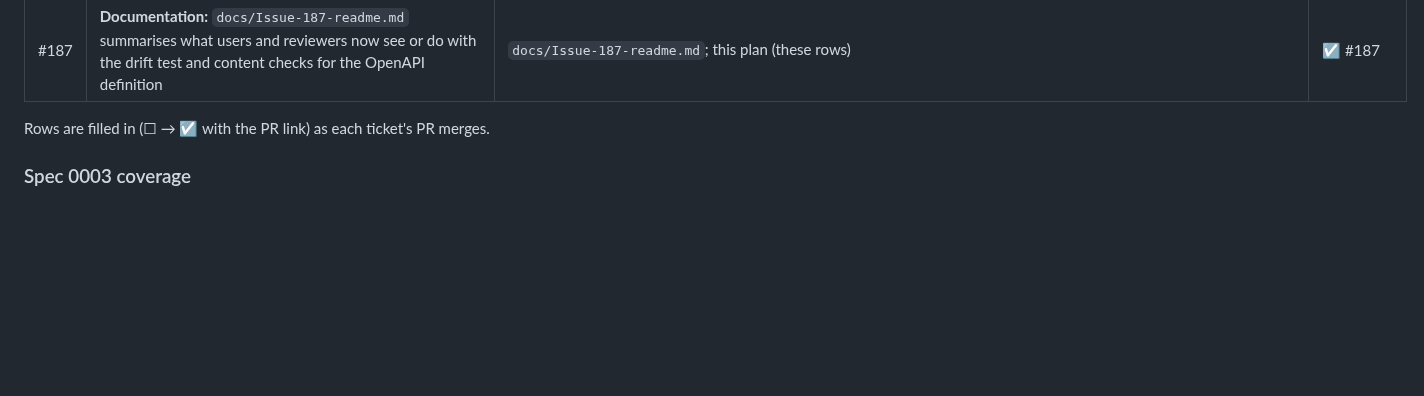
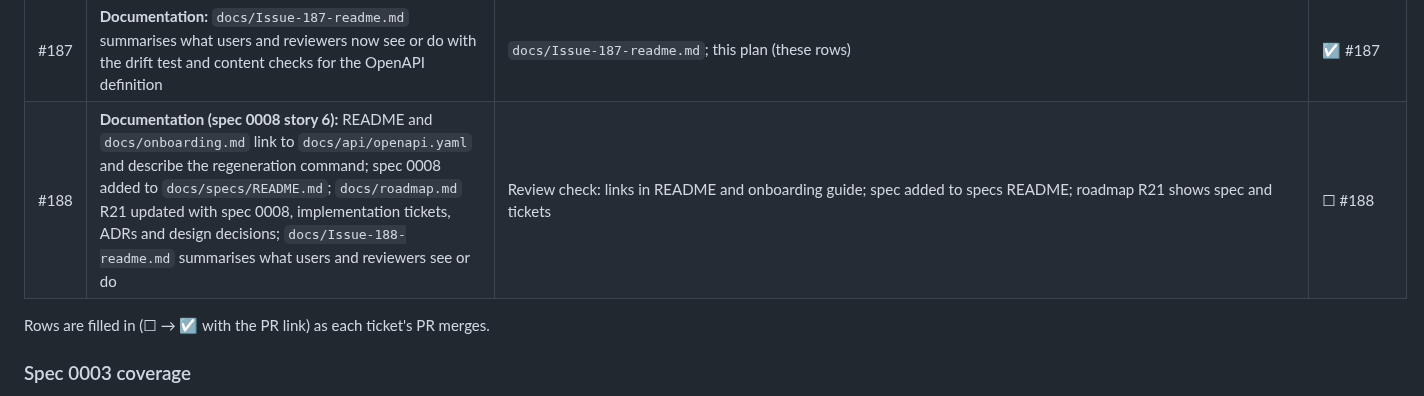
Before and after one commit to SanjuktaDavuluri/simple-url-shortener, a Markdown page: docs/plans/0001-integration-testing.md, the part around the change. Drawn GitHub-style; blank space fills up the shorter version.

Commit message:
docs: Document the OpenAPI definition in README, onboarding, test plan, roadmap and spec index (#188)

```diff
--- a/docs/plans/0001-integration-testing.md
+++ b/docs/plans/0001-integration-testing.md
@@ -319,6 +319,7 @@ How we prove that the parts of the shortener work **together**, across real boun
 | #187 | **Content checks (spec 0008 stories 8, 13):** the generated definition contains exactly the three public operations (`POST /links`, `GET /{short_code}`, `GET /links/{short_code}/stats`) with no actuator paths, no web page or static resources; each operation lists its documented status codes (201/400/422/503, 302/404/410, 200/404 respectively); the Stats operation declares the Bearer scheme, the other two don't | `OpenApiDriftIT` → `theDefinitionHasExactlyTheThreePublicOperationsWithTheDocumentedStatuses` | ☑ #187 |
 | #187 | **Content checks (spec 0008 story 12):** examples in the generated definition contain no real-looking tokens, referrer hosts or user agents; reserved domains like `example.com` are used | `OpenApiDriftIT` → `noExampleLooksLikeARealTokenReferrerOrUserAgent` | ☑ #187 |
 | #187 | **Documentation:** `docs/Issue-187-readme.md` summarises what users and reviewers now see or do with the drift test and content checks for the OpenAPI definition | `docs/Issue-187-readme.md`; this plan (these rows) | ☑ #187 |
+| #188 | **Documentation (spec 0008 story 6):** README and `docs/onboarding.md` link to `docs/api/openapi.yaml` and describe the regeneration command; spec 0008 added to `docs/specs/README.md`; `docs/roadmap.md` R21 updated with spec 0008, implementation tickets, ADRs and design decisions; `docs/Issue-188-readme.md` summarises what users and reviewers see or do | Review check: links in README and onboarding guide; spec added to specs README; roadmap R21 shows spec and tickets | ☐ #188 |
 
 Rows are filled in (☐ → ☑ with the PR link) as each ticket's PR merges.
 
```
Also changed, not shown: docs/Issue-188-readme.md (added, +16 -0 lines).
